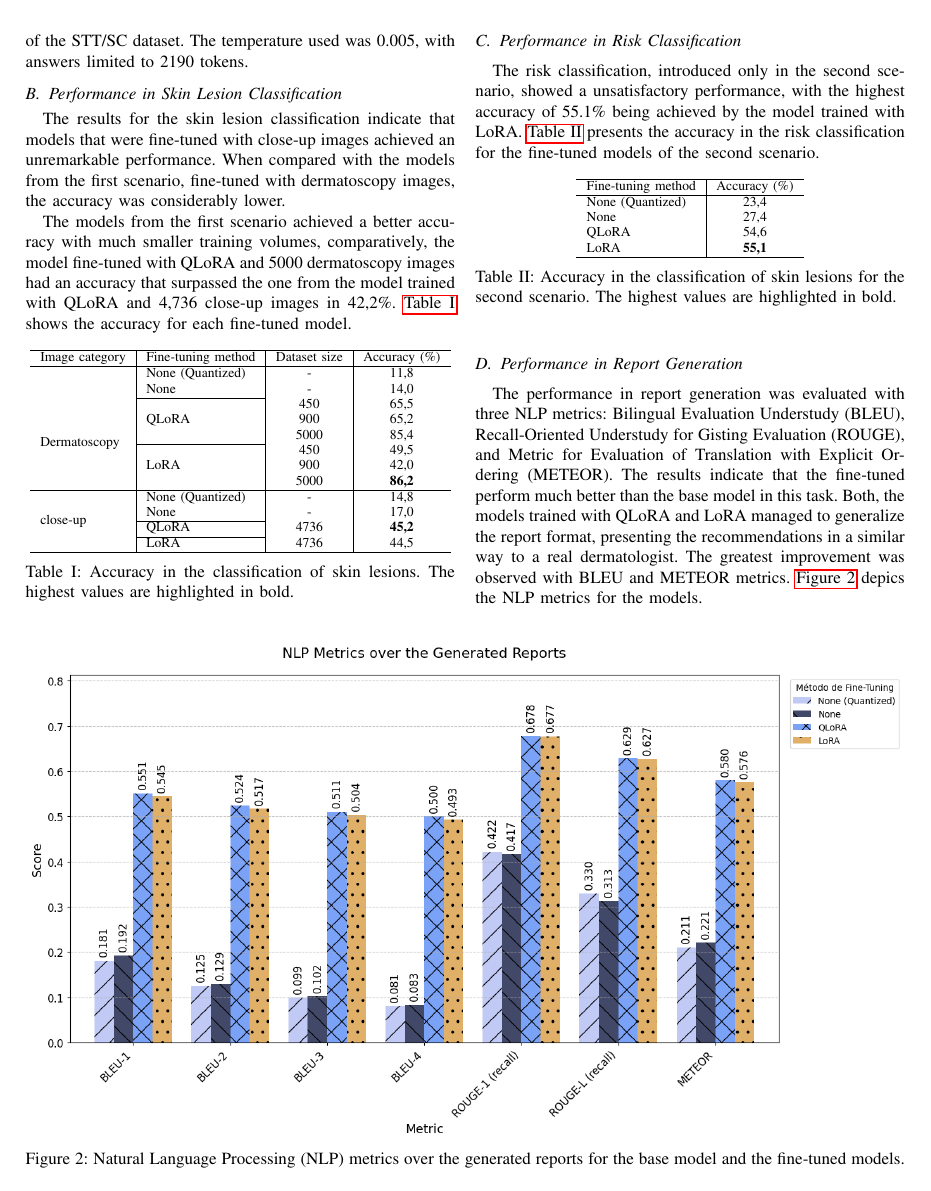
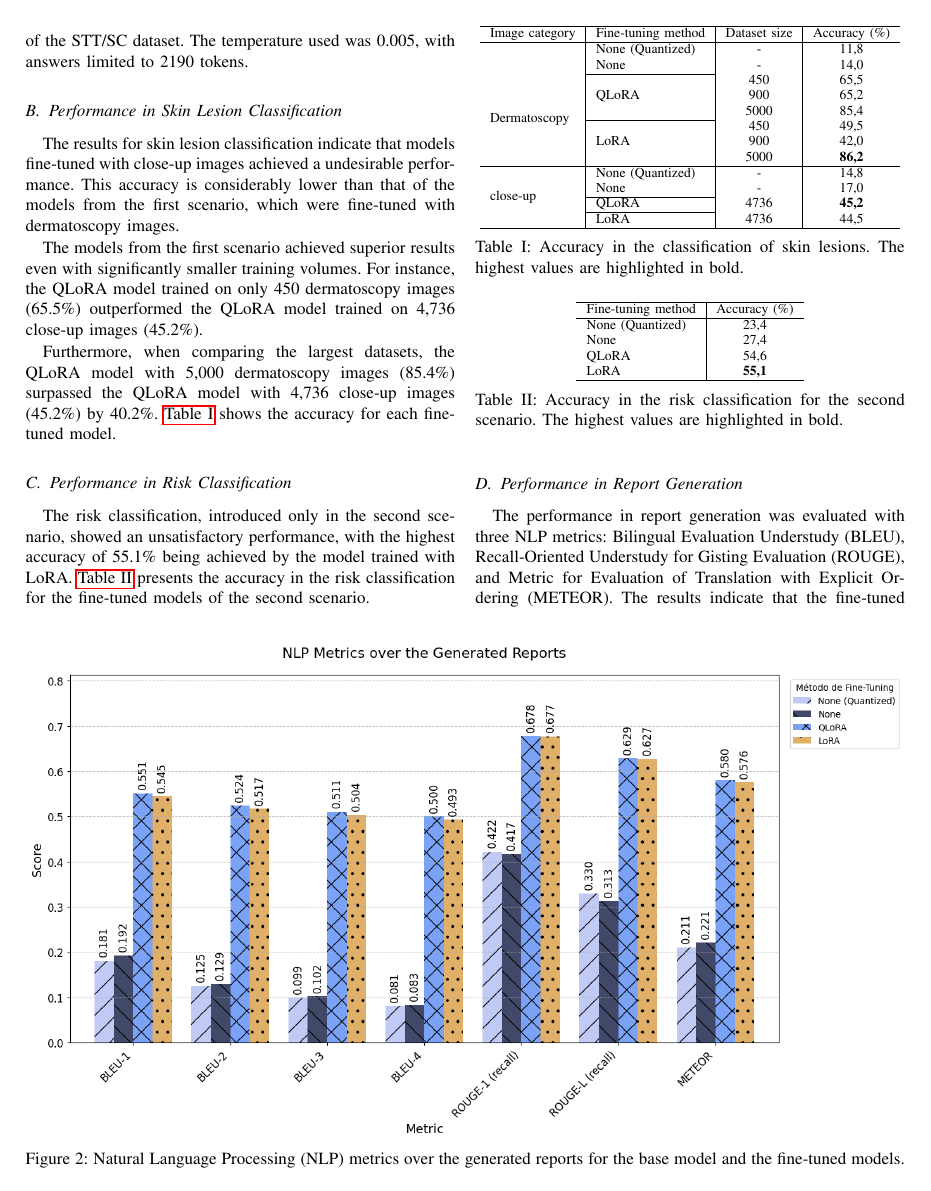
Before and after one commit to ErFer7/LLaDerm-Paper, a LaTeX paper (main.tex): page 3 of 5. Compiled offline with pdfLaTeX.

Commit message:
Development

```diff
--- a/main.tex
+++ b/main.tex
@@ -144,10 +143,11 @@ For the second scenario, both fine-tuned models were prompted with 1,167 questio
 
 \subsection{Performance in Skin Lesion Classification}
 
-The results for the skin lesion classification indicate that models that were fine-tuned with close-up images achieved an unremarkable performance. When compared with the models from the first scenario, fine-tuned with dermatoscopy images, the accuracy was considerably lower.
+The results for skin lesion classification indicate that models fine-tuned with close-up images achieved a undesirable performance. This accuracy is considerably lower than that of the models from the first scenario, which were fine-tuned with dermatoscopy images.
 
-The models from the first scenario achieved a better accuracy with much smaller training volumes, comparatively, the model fine-tuned with \gls{qlora} and 5000 dermatoscopy images had an accuracy that surpassed the one from the model trained with \gls{qlora} and 4,736 close-up images in 42,2\%. \autoref{tab:overall_comparison_skin_lesions} shows the accuracy for each fine-tuned model.
+The models from the first scenario achieved superior results even with significantly smaller training volumes. For instance, the \gls{qlora} model trained on only 450 dermatoscopy images (65.5\%) outperformed the \gls{qlora} model trained on 4,736 close-up images (45.2\%).
 
+Furthermore, when comparing the largest datasets, the \gls{qlora} model with 5,000 dermatoscopy images (85.4\%) surpassed the \gls{qlora} model with 4,736 close-up images (45.2\%) by 40.2\%. \autoref{tab:overall_comparison_skin_lesions} shows the accuracy for each fine-tuned model.
 
 \begin{table}[ht]
     \centering
@@ -173,7 +173,7 @@ The models from the first scenario achieved a better accuracy with much smaller
 
 \subsection{Performance in Risk Classification}
 
-The risk classification, introduced only in the second scenario, showed a unsatisfactory performance, with the highest accuracy of 55.1\% being achieved by the model trained with \gls{lora}. \autoref{tab:overall_comparison_risk} presents the accuracy in the risk classification for the fine-tuned models of the second scenario.
+The risk classification, introduced only in the second scenario, showed an unsatisfactory performance, with the highest accuracy of 55.1\% being achieved by the model trained with \gls{lora}. \autoref{tab:overall_comparison_risk} presents the accuracy in the risk classification for the fine-tuned models of the second scenario.
 
 \begin{table}[ht]
     \centering
@@ -185,11 +185,11 @@ The risk classification, introduced only in the second scenario, showed a unsati
         \gls{qlora}                     & 54,6          \\
         \gls{lora}                      & \textbf{55,1} \\ \hline
     \end{tabular}
-    \caption{Accuracy in the classification of skin lesions for the second scenario. The highest values are highlighted in bold.}
+    \caption{Accuracy in the risk classification for the second scenario. The highest values are highlighted in bold.}
     \label{tab:overall_comparison_risk}
 \end{table}
 
 \subsection{Performance in Report Generation}
 
-The performance in report generation was evaluated with three \gls{nlp} metrics: \gls{bleu}, \gls{rouge}, and \gls{meteor}. The results indicate that the fine-tuned perform much better than the base model in this task. Both, the models trained with \gls{qlora} and \gls{lora} managed to generalize the report format, presenting the recommendations in a similar way to a real dermatologist. The greatest improvement was observed with \gls{bleu} and \gls{meteor} metrics. \autoref{fig:nlp_metrics} depics the \gls{nlp} metrics for the models.
+The performance in report generation was evaluated with three \gls{nlp} metrics: \gls{bleu}, \gls{rouge}, and \gls{meteor}. The results indicate that the fine-tuned models perform much better than the base model in this task. Both the models trained with \gls{qlora} and \gls{lora} successfully generalized the report format, presenting recommendations in a manner similar to a real dermatologist. The greatest improvement was observed with the \gls{bleu} and \gls{meteor} metrics. \autoref{fig:nlp_metrics} depicts the \gls{nlp} metrics for the models.
 
```
Also changed, not shown: main.tex (8 more changed lines).
